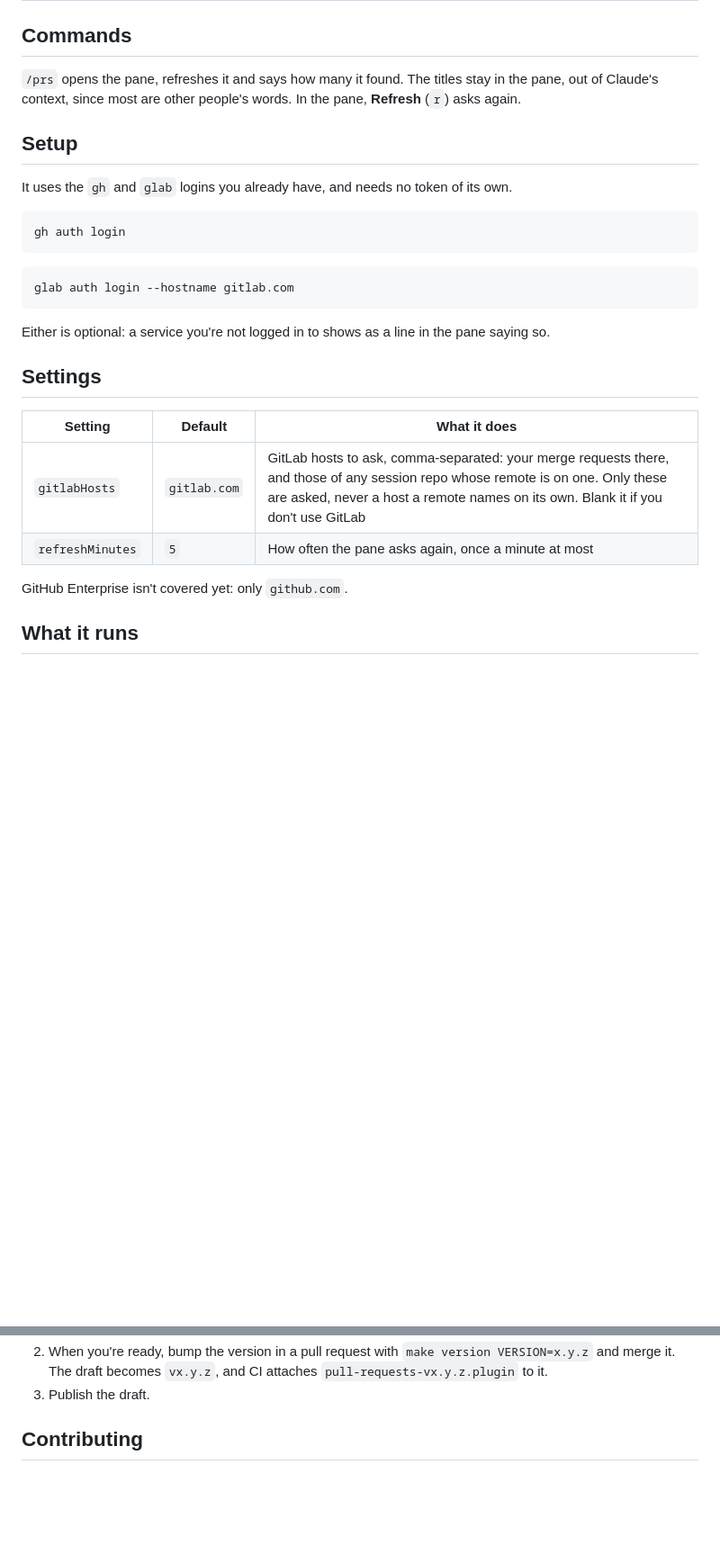
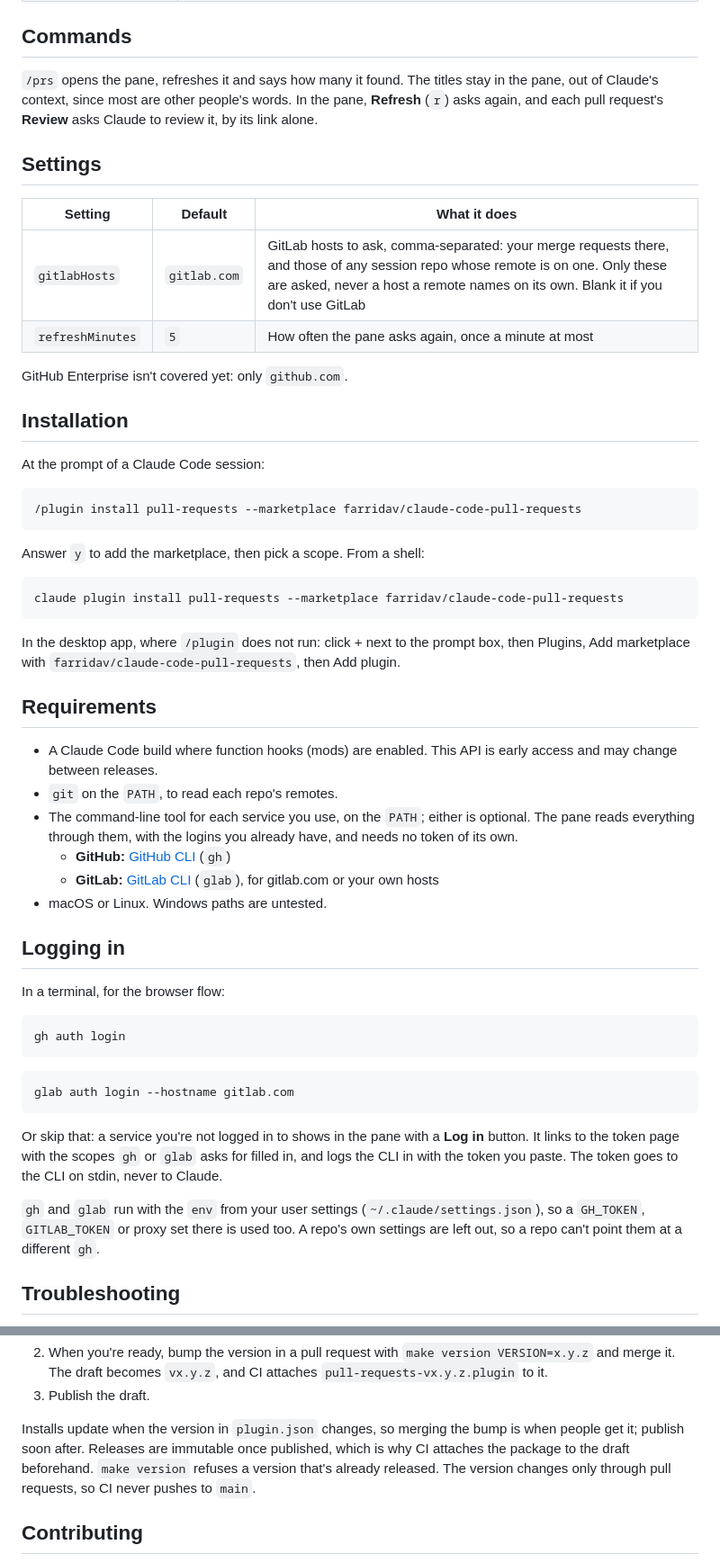
Before and after one commit to farridav/claude-code-pull-requests, a Markdown page: README.md, 2 parts joined by grey strips. Shown at 90% size. GitHub-like rendering; blank space fills up the shorter version.

````diff
--- a/README.md
+++ b/README.md
@@ -40,21 +31,7 @@ Each title is a link to the pull request. Click a project's name to fold it away
 
 ## Commands
 
-`/prs` opens the pane, refreshes it and says how many it found. The titles stay in the pane, out of Claude's context, since most are other people's words. In the pane, **Refresh** (`r`) asks again.
-
-## Setup
-
-It uses the `gh` and `glab` logins you already have, and needs no token of its own.
-
-```bash
-gh auth login
-```
-
-```bash
-glab auth login --hostname gitlab.com
-```
-
-Either is optional: a service you're not logged in to shows as a line in the pane saying so.
+`/prs` opens the pane, refreshes it and says how many it found. The titles stay in the pane, out of Claude's context, since most are other people's words. In the pane, **Refresh** (`r`) asks again, and each pull request's **Review** asks Claude to review it, by its link alone.
 
 ## Settings
 
@@ -65,4 +42,46 @@ Either is optional: a service you're not logged in to shows as a line in the pan
 
 GitHub Enterprise isn't covered yet: only `github.com`.
 
-## What it runs
+## Installation
+
+At the prompt of a Claude Code session:
+
+```
+/plugin install pull-requests --marketplace farridav/claude-code-pull-requests
+```
+
+Answer `y` to add the marketplace, then pick a scope. From a shell:
+
+```
+claude plugin install pull-requests --marketplace farridav/claude-code-pull-requests
+```
+
+In the desktop app, where `/plugin` does not run: click + next to the prompt box, then Plugins, Add marketplace with `farridav/claude-code-pull-requests`, then Add plugin.
+
+## Requirements
+
+- A Claude Code build where function hooks (mods) are enabled. This API is early access and may change between releases.
+- `git` on the `PATH`, to read each repo's remotes.
+- The command-line tool for each service you use, on the `PATH`; either is optional. The pane reads everything through them, with the logins you already have, and needs no token of its own.
+  - **GitHub:** [GitHub CLI](https://cli.github.com) (`gh`)
+  - **GitLab:** [GitLab CLI](https://gitlab.com/gitlab-org/cli#installation) (`glab`), for gitlab.com or your own hosts
+- macOS or Linux. Windows paths are untested.
+
+## Logging in
+
+In a terminal, for the browser flow:
+
+```bash
+gh auth login
+```
+
+```bash
+glab auth login --hostname gitlab.com
+```
+
+Or skip that: a service you're not logged in to shows in the pane with a **Log in** button. It links to the token page with the scopes `gh` or `glab` asks for filled in, and logs the CLI in with the token you paste. The token goes to the CLI on stdin, never to Claude.
+
+`gh` and `glab` run with the `env` from your user settings (`~/.claude/settings.json`), so a `GH_TOKEN`, `GITLAB_TOKEN` or proxy set there is used too. A repo's own settings are left out, so a repo can't point them at a different `gh`.
+
+## Troubleshooting
+
@@ -101,5 +145,7 @@ claude --plugin-dir /path/to/claude-code-pull-requests
 2. When you're ready, bump the version in a pull request with `make version VERSION=x.y.z` and merge it. The draft becomes `vx.y.z`, and CI attaches `pull-requests-vx.y.z.plugin` to it.
 3. Publish the draft.
+
+Installs update when the version in `plugin.json` changes, so merging the bump is when people get it; publish soon after. Releases are immutable once published, which is why CI attaches the package to the draft beforehand. `make version` refuses a version that's already released. The version changes only through pull requests, so CI never pushes to `main`.
 
 ## Contributing
 
````
Also changed, not shown: other parts of README.md (+39 -23 lines), docs/images/desktop-dark.png (added), docs/images/desktop-light.png (added), docs/images/terminal.png (added), 7 other files.
